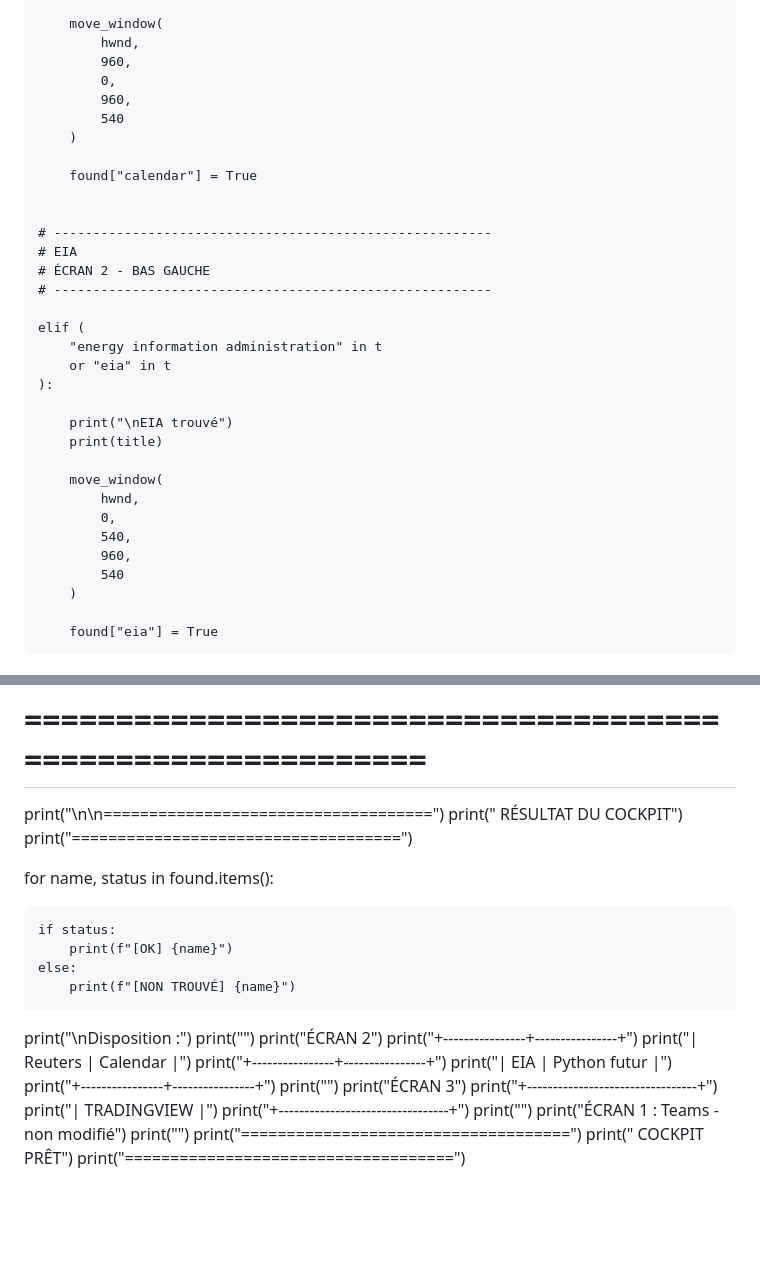
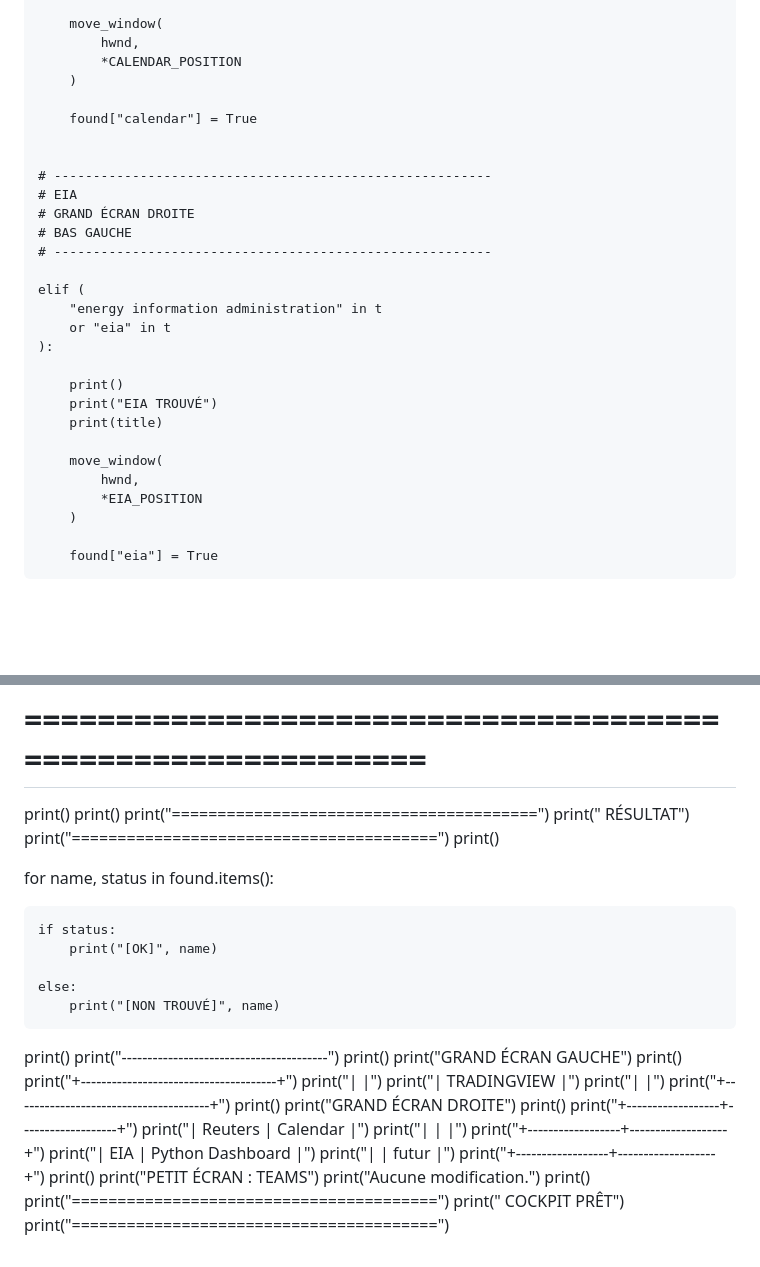
Before and after one commit to TheoTaillandier/Test2, a Markdown page: README.md, 2 parts joined by grey strips. GitHub-like rendering; blank space fills up the shorter version.

```diff
--- a/README.md
+++ b/README.md
@@ -234,10 +302,7 @@ for hwnd, title in windows:
 
         move_window(
             hwnd,
-            960,
-            0,
-            960,
-            540
+            *CALENDAR_POSITION
         )
 
         found["calendar"] = True
@@ -245,7 +310,8 @@ for hwnd, title in windows:
 
     # --------------------------------------------------------
     # EIA
-    # ÉCRAN 2 - BAS GAUCHE
+    # GRAND ÉCRAN DROITE
+    # BAS GAUCHE
     # --------------------------------------------------------
 
     elif (
@@ -253,15 +319,13 @@ for hwnd, title in windows:
         or "eia" in t
     ):
 
-        print("\nEIA trouvé")
+        print()
+        print("EIA TROUVÉ")
         print(title)
 
         move_window(
             hwnd,
-            0,
-            540,
-            960,
-            540
+            *EIA_POSITION
         )
 
         found["eia"] = True
@@ -271,34 +335,47 @@ for hwnd, title in windows:
 # RÉSULTAT
 # ============================================================
 
-print("\n\n====================================")
-print("        RÉSULTAT DU COCKPIT")
-print("====================================")
+print()
+print()
+print("========================================")
+print("              RÉSULTAT")
+print("========================================")
+print()
+
 
 for name, status in found.items():
 
     if status:
-        print(f"[OK] {name}")
+        print("[OK]", name)
+
     else:
-        print(f"[NON TROUVÉ] {name}")
+        print("[NON TROUVÉ]", name)
 
 
-print("\nDisposition :")
-print("")
-print("ÉCRAN 2")
-print("+----------------+----------------+")
-print("| Reuters        | Calendar       |")
-print("+----------------+----------------+")
-print("| EIA            | Python futur   |")
-print("+----------------+----------------+")
-print("")
-print("ÉCRAN 3")
-print("+---------------------------------+")
-print("|          TRADINGVIEW            |")
-print("+---------------------------------+")
-print("")
-print("ÉCRAN 1 : Teams - non modifié")
-print("")
-print("====================================")
-print("       COCKPIT PRÊT")
-print("====================================")
+print()
+print("----------------------------------------")
+print()
+print("GRAND ÉCRAN GAUCHE")
+print()
+print("+--------------------------------------+")
+print("|                                      |")
+print("|             TRADINGVIEW              |")
+print("|                                      |")
+print("+--------------------------------------+")
+print()
+print("GRAND ÉCRAN DROITE")
+print()
+print("+------------------+-------------------+")
+print("| Reuters          | Calendar          |")
+print("|                  |                   |")
+print("+------------------+-------------------+")
+print("| EIA              | Python Dashboard  |")
+print("|                  | futur             |")
+print("+------------------+-------------------+")
+print()
+print("PETIT ÉCRAN : TEAMS")
+print("Aucune modification.")
+print()
+print("========================================")
+print("             COCKPIT PRÊT")
+print("========================================")
```
Also changed, not shown: other parts of README.md (+107 -39 lines).
